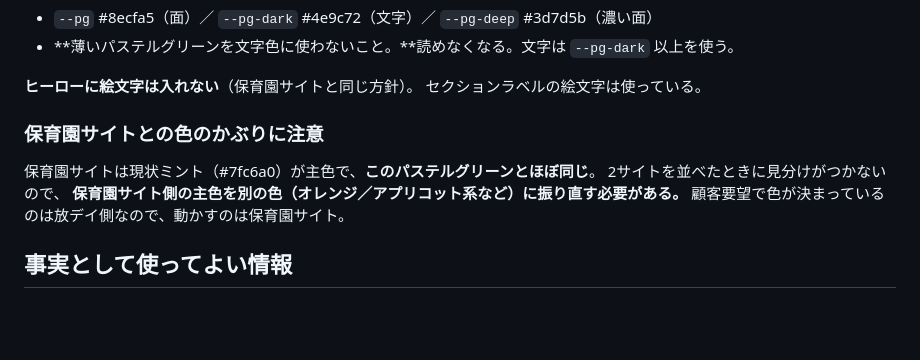
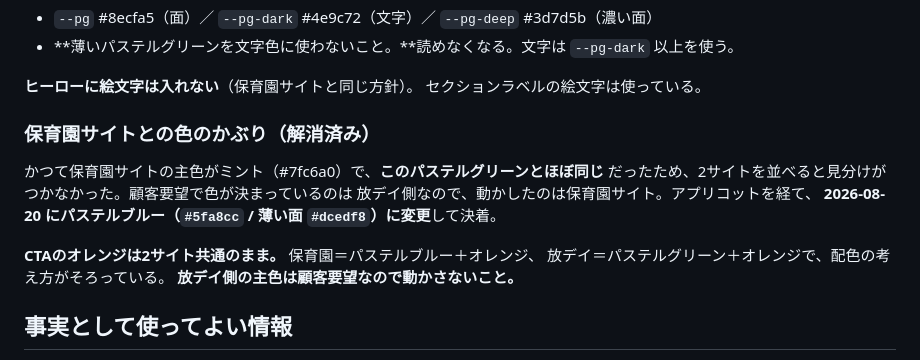
Before and after one commit to easywebcraft/kaminote-day-design, a Markdown page: README.md, the part around the change. Rendered like a GitHub page; blank space fills up the shorter version.

Commit message:
保育園サイトの色が決まったことをREADMEに反映する
保育園サイトの主色がパステルブルーになり、ミントとのかぶりは
解消済み。CTAのオレンジは2サイト共通のまま。

Co-Authored-By: Claude Opus 5 <noreply@anthropic.com>
Claude-Session: https://claude.ai/code/session_019yv8kcPFY1QPYKKQptFxud

```diff
--- a/README.md
+++ b/README.md
@@ -150,12 +150,16 @@ CTAのオレンジは2サイト共通で、同じグループに見せるため
 **ヒーローに絵文字は入れない**（保育園サイトと同じ方針）。
 セクションラベルの絵文字は使っている。
 
-### 保育園サイトとの色のかぶりに注意
+### 保育園サイトとの色のかぶり（解消済み）
 
-保育園サイトは現状ミント（#7fc6a0）が主色で、**このパステルグリーンとほぼ同じ**。
-2サイトを並べたときに見分けがつかないので、
-**保育園サイト側の主色を別の色（オレンジ／アプリコット系など）に振り直す必要がある。**
-顧客要望で色が決まっているのは放デイ側なので、動かすのは保育園サイト。
+かつて保育園サイトの主色がミント（#7fc6a0）で、**このパステルグリーンとほぼ同じ**
+だったため、2サイトを並べると見分けがつかなかった。顧客要望で色が決まっているのは
+放デイ側なので、動かしたのは保育園サイト。アプリコットを経て、
+**2026-08-20 にパステルブルー（`#5fa8cc` / 薄い面 `#dcedf8`）に変更**して決着。
+
+**CTAのオレンジは2サイト共通のまま。** 保育園＝パステルブルー＋オレンジ、
+放デイ＝パステルグリーン＋オレンジで、配色の考え方がそろっている。
+**放デイ側の主色は顧客要望なので動かさないこと。**
 
 ## 事実として使ってよい情報
 
```
